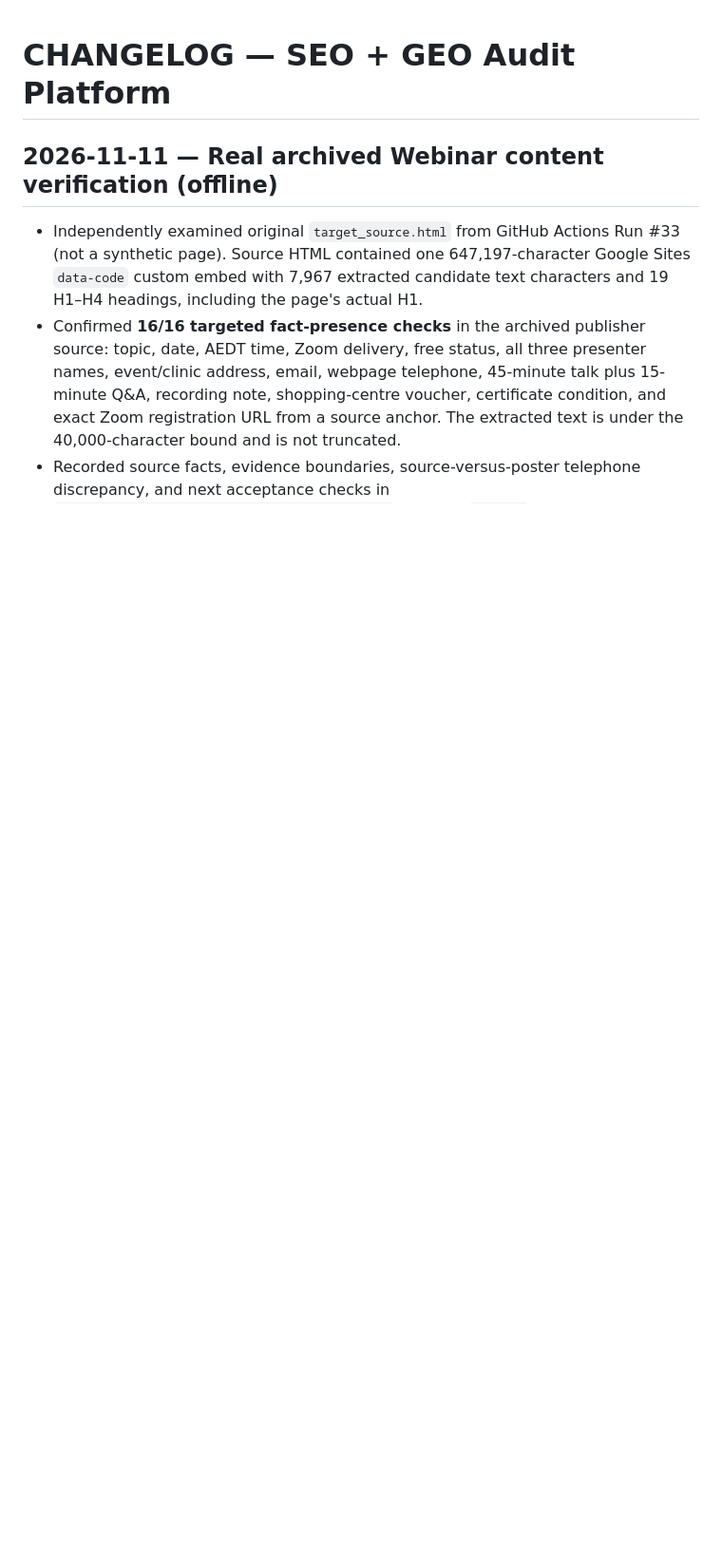
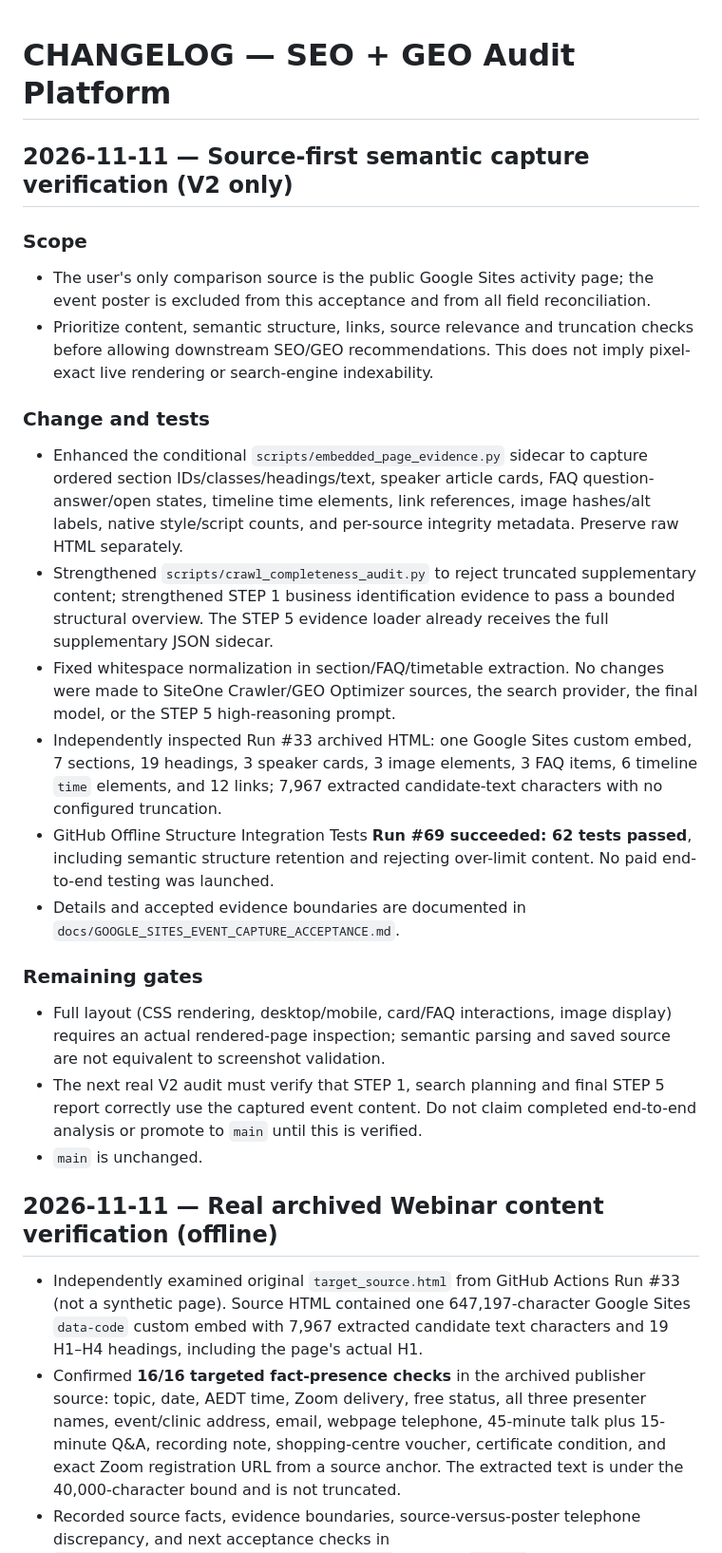
Before and after one commit to tbq1637-glitch/SEO-GEO-audit-platform, a Markdown page: CHANGELOG.md, the part around the change. Shown at 95% size. Drawn GitHub-style; blank space fills up the shorter version.

Commit message:
docs: log embedded semantic completeness improvements, real source checks and CI acceptance

```diff
--- a/CHANGELOG.md
+++ b/CHANGELOG.md
@@ -1,4 +1,23 @@
 # CHANGELOG — SEO + GEO Audit Platform
+
+## 2026-11-11 — Source-first semantic capture verification (V2 only)
+
+### Scope
+- The user's only comparison source is the public Google Sites activity page; the event poster is excluded from this acceptance and from all field reconciliation.
+- Prioritize content, semantic structure, links, source relevance and truncation checks before allowing downstream SEO/GEO recommendations. This does not imply pixel-exact live rendering or search-engine indexability.
+
+### Change and tests
+- Enhanced the conditional `scripts/embedded_page_evidence.py` sidecar to capture ordered section IDs/classes/headings/text, speaker article cards, FAQ question-answer/open states, timeline time elements, link references, image hashes/alt labels, native style/script counts, and per-source integrity metadata. Preserve raw HTML separately.
+- Strengthened `scripts/crawl_completeness_audit.py` to reject truncated supplementary content; strengthened STEP 1 business identification evidence to pass a bounded structural overview. The STEP 5 evidence loader already receives the full supplementary JSON sidecar.
+- Fixed whitespace normalization in section/FAQ/timetable extraction. No changes were made to SiteOne Crawler/GEO Optimizer sources, the search provider, the final model, or the STEP 5 high-reasoning prompt.
+- Independently inspected Run #33 archived HTML: one Google Sites custom embed, 7 sections, 19 headings, 3 speaker cards, 3 image elements, 3 FAQ items, 6 timeline `time` elements, and 12 links; 7,967 extracted candidate-text characters with no configured truncation.
+- GitHub Offline Structure Integration Tests **Run #69 succeeded: 62 tests passed**, including semantic structure retention and rejecting over-limit content. No paid end-to-end testing was launched.
+- Details and accepted evidence boundaries are documented in `docs/GOOGLE_SITES_EVENT_CAPTURE_ACCEPTANCE.md`.
+
+### Remaining gates
+- Full layout (CSS rendering, desktop/mobile, card/FAQ interactions, image display) requires an actual rendered-page inspection; semantic parsing and saved source are not equivalent to screenshot validation.
+- The next real V2 audit must verify that STEP 1, search planning and final STEP 5 report correctly use the captured event content. Do not claim completed end-to-end analysis or promote to `main` until this is verified.
+- `main` is unchanged.
 
 ## 2026-11-11 — Real archived Webinar content verification (offline)
 
```
